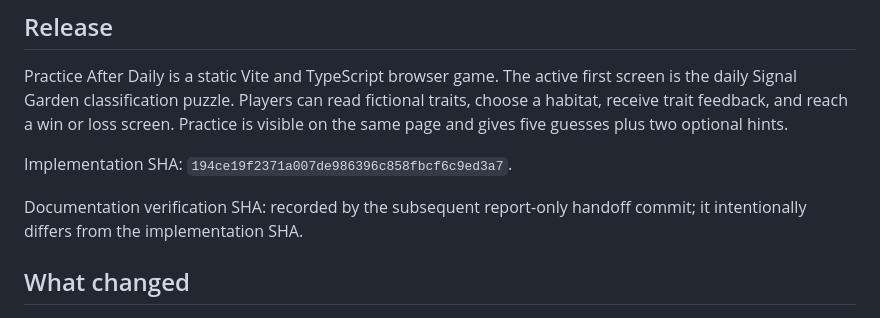
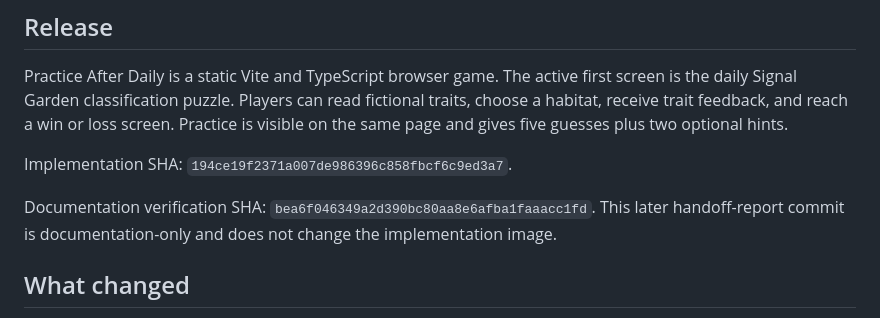
Before and after one commit to B-Divyesh/sf-practice-after-daily, a Markdown page: .factory/handoff.md, the part around the change. GitHub-like rendering.

Commit message:
Record implementation and verification SHAs

```diff
--- a/.factory/handoff.md
+++ b/.factory/handoff.md
@@ -10,8 +10,9 @@ two optional hints.
 
 Implementation SHA: `194ce19f2371a007de986396c858fbcf6c9ed3a7`.
 
-Documentation verification SHA: recorded by the subsequent report-only handoff
-commit; it intentionally differs from the implementation SHA.
+Documentation verification SHA: `bea6f046349a2d390bc80aa8e6afba1faaacc1fd`.
+This later handoff-report commit is documentation-only and does not change the
+implementation image.
 
 ## What changed
 
```
